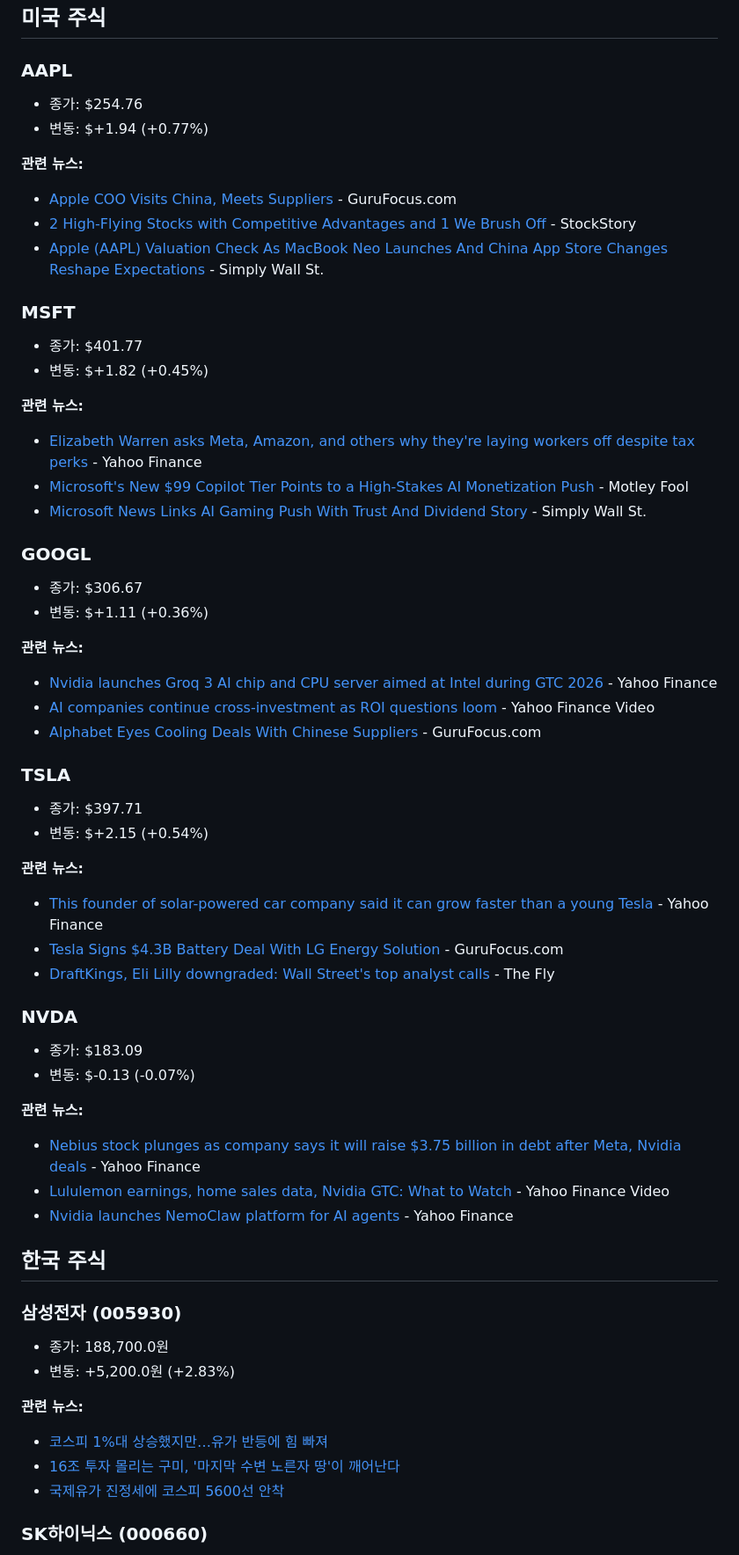
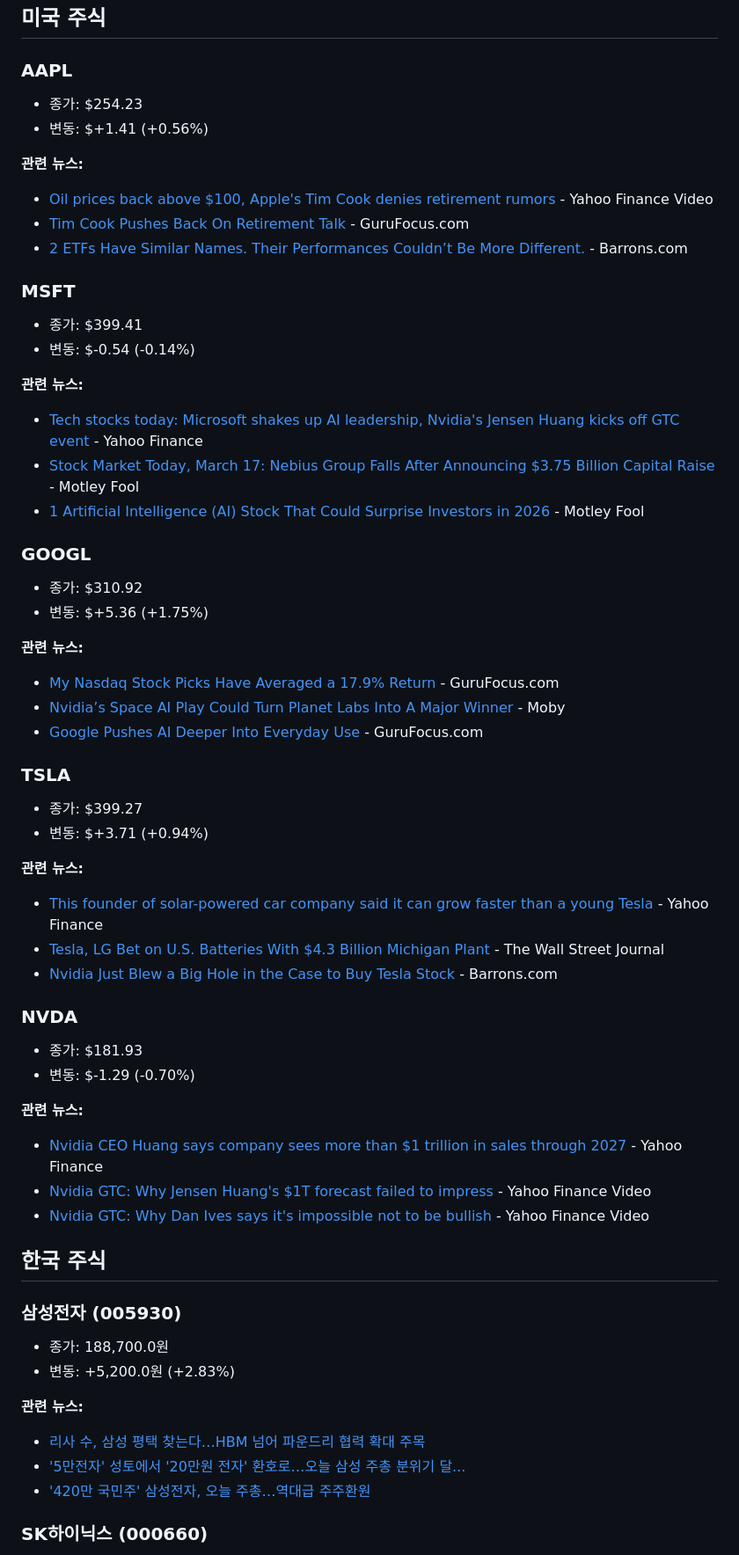
Before and after one commit to move37-000/Daily-Stock-Bot, a Markdown page: reports/report_20260317.md, the part around one of its changes. Shown at 88% size. GitHub-like rendering.

Commit message:
report: 2026-03-17 일일 리포트

```diff
--- a/reports/report_20260317.md
+++ b/reports/report_20260317.md
@@ -3,54 +3,54 @@
 ## 미국 주식
 
 ### AAPL
-- 종가: $254.76
-- 변동: $+1.94 (+0.77%)
+- 종가: $254.23
+- 변동: $+1.41 (+0.56%)
 
 
 **관련 뉴스:**
-- [Apple COO Visits China, Meets Suppliers](None) - GuruFocus.com
-- [2 High-Flying Stocks with Competitive Advantages and 1 We Brush Off](None) - StockStory
-- [Apple (AAPL) Valuation Check As MacBook Neo Launches And China App Store Changes Reshape Expectations](None) - Simply Wall St.
+- [Oil prices back above $100, Apple's Tim Cook denies retirement rumors](None) - Yahoo Finance Video
+- [Tim Cook Pushes Back On Retirement Talk](None) - GuruFocus.com
+- [2 ETFs Have Similar Names. Their Performances Couldn’t Be More Different.](https://finance.yahoo.com/m/ad495b71-e1fe-3180-82fe-9b4b23b9089d/2-etfs-have-similar-names-.html) - Barrons.com
 
 ### MSFT
-- 종가: $401.77
-- 변동: $+1.82 (+0.45%)
+- 종가: $399.41
+- 변동: $-0.54 (-0.14%)
 
 
 **관련 뉴스:**
-- [Elizabeth Warren asks Meta, Amazon, and others why they're laying workers off despite tax perks](None) - Yahoo Finance
-- [Microsoft's New $99 Copilot Tier Points to a High-Stakes AI Monetization Push](None) - Motley Fool
-- [Microsoft News Links AI Gaming Push With Trust And Dividend Story](None) - Simply Wall St.
+- [Tech stocks today: Microsoft shakes up AI leadership, Nvidia's Jensen Huang kicks off GTC event](None) - Yahoo Finance
+- [Stock Market Today, March 17: Nebius Group Falls After Announcing $3.75 Billion Capital Raise](None) - Motley Fool
+- [1 Artificial Intelligence (AI) Stock That Could Surprise Investors in 2026](None) - Motley Fool
 
 ### GOOGL
-- 종가: $306.67
-- 변동: $+1.11 (+0.36%)
+- 종가: $310.92
+- 변동: $+5.36 (+1.75%)
 
 
 **관련 뉴스:**
-- [Nvidia launches Groq 3 AI chip and CPU server aimed at Intel during GTC 2026](None) - Yahoo Finance
-- [AI companies continue cross-investment as ROI questions loom](None) - Yahoo Finance Video
-- [Alphabet Eyes Cooling Deals With Chinese Suppliers](None) - GuruFocus.com
+- [My Nasdaq Stock Picks Have Averaged a 17.9% Return](None) - GuruFocus.com
+- [Nvidia’s Space AI Play Could Turn Planet Labs Into A Major Winner](None) - Moby
+- [Google Pushes AI Deeper Into Everyday Use](None) - GuruFocus.com
 
 ### TSLA
-- 종가: $397.71
-- 변동: $+2.15 (+0.54%)
+- 종가: $399.27
+- 변동: $+3.71 (+0.94%)
 
 
 **관련 뉴스:**
 - [This founder of solar-powered car company said it can grow faster than a young Tesla](None) - Yahoo Finance
-- [Tesla Signs $4.3B Battery Deal With LG Energy Solution](None) - GuruFocus.com
-- [DraftKings, Eli Lilly downgraded: Wall Street's top analyst calls](None) - The Fly
+- [Tesla, LG Bet on U.S. Batteries With $4.3 Billion Michigan Plant](https://finance.yahoo.com/m/59ceef06-2c82-3b7a-b5f7-9f01afa46182/tesla-lg-bet-on-u-s-.html) - The Wall Street Journal
+- [Nvidia Just Blew a Big Hole in the Case to Buy Tesla Stock](https://finance.yahoo.com/m/325f5f19-4f65-31ba-a5b5-9a8f543c98c9/nvidia-just-blew-a-big-hole.html) - Barrons.com
 
 ### NVDA
-- 종가: $183.09
-- 변동: $-0.13 (-0.07%)
+- 종가: $181.93
+- 변동: $-1.29 (-0.70%)
 
 
 **관련 뉴스:**
-- [Nebius stock plunges as company says it will raise $3.75 billion in debt after Meta, Nvidia deals](None) - Yahoo Finance
-- [Lululemon earnings, home sales data, Nvidia GTC: What to Watch](None) - Yahoo Finance Video
-- [Nvidia launches NemoClaw platform for AI agents](None) - Yahoo Finance
+- [Nvidia CEO Huang says company sees more than $1 trillion in sales through 2027](None) - Yahoo Finance
+- [Nvidia GTC: Why Jensen Huang's $1T forecast failed to impress](None) - Yahoo Finance Video
+- [Nvidia GTC: Why Dan Ives says it's impossible not to be bullish](None) - Yahoo Finance Video
 
 ## 한국 주식
 
@@ -59,9 +59,9 @@
 - 변동: +5,200.0원 (+2.83%)
 
 **관련 뉴스:**
-- [코스피 1%대 상승했지만…유가 반등에 힘 빠져](https://n.news.naver.com/mnews/article/422/0000845105)
-- [16조 투자 몰리는 구미, '마지막 수변 노른자 땅'이 깨어난다](https://n.news.naver.com/mnews/article/088/0001001514)
-- [국제유가 진정세에 코스피 5600선 안착](https://n.news.naver.com/mnews/article/022/0004113608)
+- [리사 수, 삼성 평택 찾는다…HBM 넘어 파운드리 협력 확대 주목](https://n.news.naver.com/mnews/article/119/0003070106)
+- ['5만전자' 성토에서 '20만원 전자' 환호로…오늘 삼성 주총 분위기 달...](https://n.news.naver.com/mnews/article/661/0000073090)
+- ['420만 국민주' 삼성전자, 오늘 주총…역대급 주주환원](https://n.news.naver.com/mnews/article/015/0005263605)
 ### SK하이닉스 (000660)
 - 종가: 974,000.0원
 - 변동: +64,000.0원 (+7.03%)
```
Also changed, not shown: other parts of reports/report_20260317.md (+5 -5 lines).
